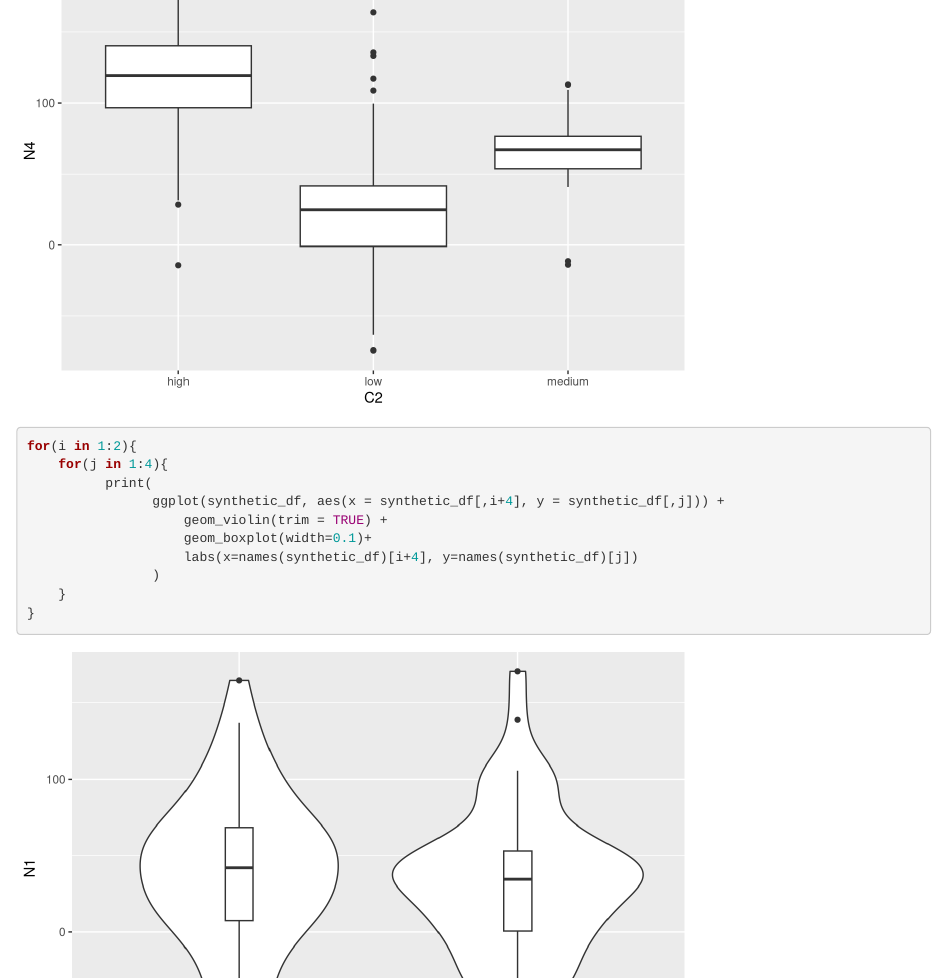
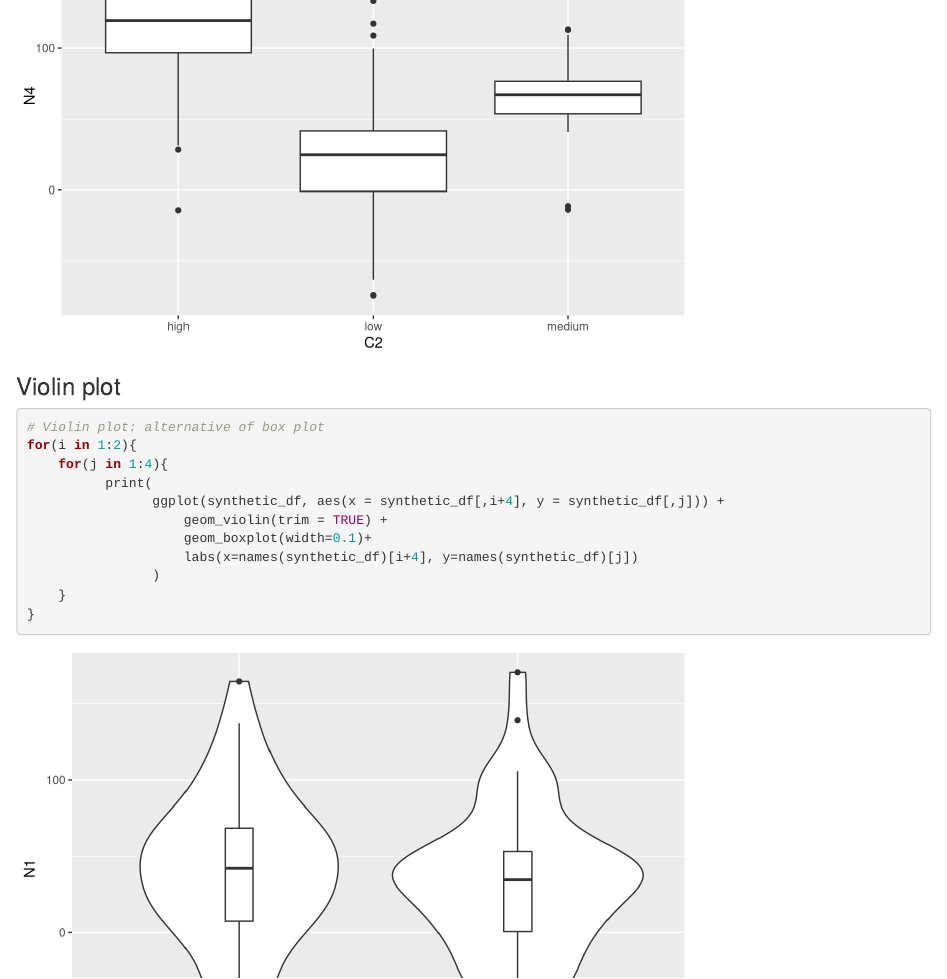
Before and after one commit to cogtoolslab/data-visualization-generator_psyc199-sp22, an R Markdown document (analysis/Graph generator.Rmd): the page in a window 1100 px wide, from 560 px down before the commit and from 610 px down after it. Rendered offline with R 4.5, knitr and Pandoc, with nearby package versions; code that draws random numbers runs with fixed seeds of ours.

Commit message:
Move local repo & knit to html

````diff
--- a/analysis/Graph generator.Rmd
+++ b/analysis/Graph generator.Rmd
@@ -184,8 +184,10 @@ for(i in 1:2){
 ```
 
 
-###
+### Violin plot
 ```{r}
+
+# Violin plot: alternative of box plot
 for(i in 1:2){
     for(j in 1:4){
           print(
````
Also changed, not shown: analysis/.RData (added), analysis/Graph-generator.html (added).
